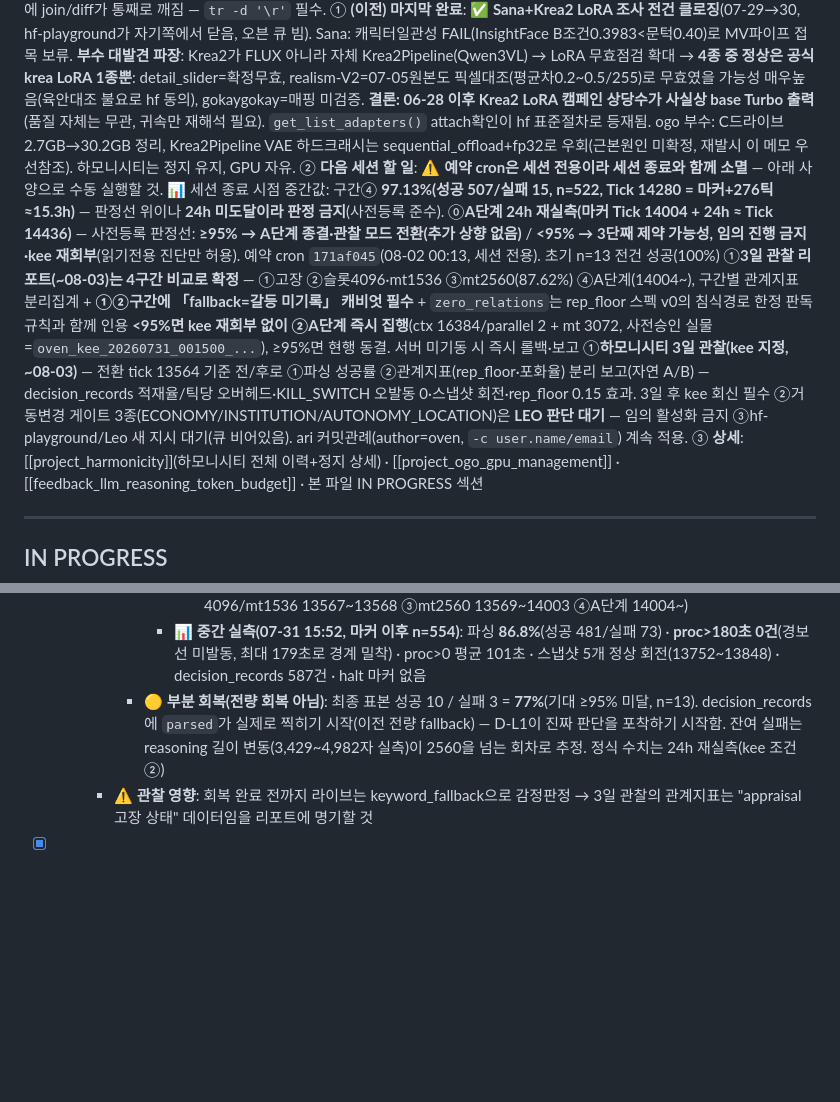
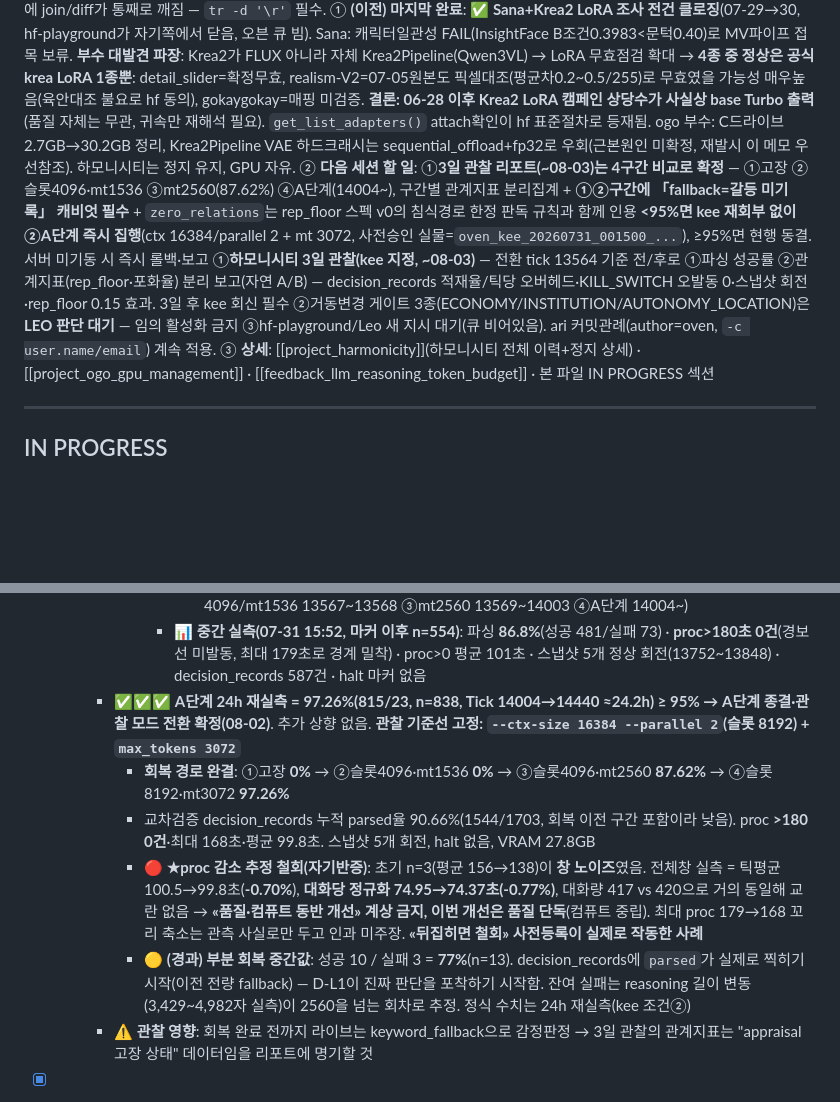
Before and after one commit to arkedia77/oven, a Markdown page: KANBAN.md, 2 parts joined by grey strips. GitHub-like rendering; blank space fills up the shorter version.

Commit message:
★A단계 종결 — 24h 재실측 97.26%(≥95%), 관찰 모드 전환
- 회복 완결: 0% → 0% → 87.62% → 97.26% (슬롯8192 + mt3072)
- 관찰 기준선 고정, 추가 상향 없음
- ★proc 감소 추정 철회: 대화당 74.95→74.37초(-0.77%)로 사실상 동일
  초기 n=3은 창 노이즈였음 → 품질 단독 개선, 컴퓨트 중립

Co-Authored-By: Claude Opus 5 (1M context) <noreply@anthropic.com>

```diff
--- a/KANBAN.md
+++ b/KANBAN.md
@@ -5,8 +5,7 @@
 ① **마지막 완료**: **✅✅ appraisal 회귀 완전 수복(0% → 97%대) + D-L1 첫 정량 산출 + 게이트웨이 첫 완전 사이클**(07-30~08-01). 하모니시티 재기동 → D-트랙 배포 → 게이트 ON → **켜자마자 라이브 appraisal 파싱 98% 실패 포착** → 3라운드에 걸쳐 원인 규명·수복: ①mt 512→1536(무변화·**가설 기각**) ②진짜 원인=**슬롯 n_ctx 2048**(ctx-size/parallel) → parallel 4→2(슬롯 4096, 87.62%) ③**제약이 2단 적층**이라 A단계로 ctx 16384(슬롯 8192)+mt 3072 → **구간④ 중간 97.13%(507/15)**. 매 단계 사전등록·판정선 준수, **kee 개입 0회 자동 발효** 실증. 부산물: D-L1 1차 분석(n=709, ★내 가설 반증 자기정정·fallback 구간=「갈등이 기록되지 않는 세계」) + rep_floor 스펙 v0 저작(L2-003 완전 종결) + harmonicity.arkedia.work 복구.
 ① **(이전) 마지막 완료**: **✅ 하모니시티 라이브 재기동 + D-트랙 코드 배포**(07-30, LEO 승인). Sana 테스트 종료로 GPU 해제됨 → Day 565/Tick 13551에서 **무손실 재개**(정지=일시멈춤 확인). 재기동 전 **미배포 D-트랙 11파일 일괄 배포**(신규6: decision_log/safety_rail/autonomy/intervention/systems.economy/systems.institution + 수정5: main/conversation/encounter/llm/save_load) — 로컬 mock 3틱 PASS→ogo 백업(`code_backup/20260730_dtrack_deploy`)→scp→**해시 11/11 일치**+import PASS. **신규 기능 게이트는 전부 OFF 유지**(env 옵트인 9종 전수확인, 미설정 시 기존동작과 동일 = 정지점 "새 지시 없으면 홀드" 규칙 준수) → 활성화는 kee 게이트 대기. **harmonicity.arkedia.work 복구 200**(cloudflared 터널은 이 맥에서 계속 살아있었고, 죽어있던 건 ogo:8765 대시보드 → `HarmonicityDashboard` 태스크 기동으로 해결). watchdog 2종(HarmonicityHealthCheck/LlamaHealthCheck) ENABLE 복원. **kee 처분으로 관측·안전 3종(DECISION_LOG/KILL_SWITCH/SAFETY_SNAPSHOT) ON, 거동변경 3종 홀드** → 켜자마자 **라이브 appraisal 파싱 98% 실패** 포착(원인가설 max_tokens 512, kee 회부). 대조교훈: ogo PowerShell 파일목록은 **CRLF** 때문에 join/diff가 통째로 깨짐 — `tr -d '\r'` 필수.
 ① **(이전) 마지막 완료**: **✅ Sana+Krea2 LoRA 조사 전건 클로징**(07-29→30, hf-playground가 자기쪽에서 닫음, 오븐 큐 빔). Sana: 캐릭터일관성 FAIL(InsightFace B조건0.3983<문턱0.40)로 MV파이프 접목 보류. **부수 대발견 파장**: Krea2가 FLUX 아니라 자체 Krea2Pipeline(Qwen3VL) → LoRA 무효점검 확대 → **4종 중 정상은 공식krea LoRA 1종뿐**: detail_slider=확정무효, realism-V2=07-05원본도 픽셀대조(평균차0.2~0.5/255)로 무효였을 가능성 매우높음(육안대조 불요로 hf 동의), gokaygokay=매핑 미검증. **결론: 06-28 이후 Krea2 LoRA 캠페인 상당수가 사실상 base Turbo 출력**(품질 자체는 무관, 귀속만 재해석 필요). `get_list_adapters()` attach확인이 hf 표준절차로 등재됨. ogo 부수: C드라이브 2.7GB→30.2GB 정리, Krea2Pipeline VAE 하드크래시는 sequential_offload+fp32로 우회(근본원인 미확정, 재발시 이 메모 우선참조). 하모니시티는 정지 유지, GPU 자유.
-② **다음 세션 할 일**: ⚠️ **예약 cron은 세션 전용이라 세션 종료와 함께 소멸** — 아래 사양으로 수동 실행할 것. 📊 세션 종료 시점 중간값: 구간④ **97.13%(성공 507/실패 15, n=522, Tick 14280 = 마커+276틱 ≈15.3h)** — 판정선 위이나 **24h 미도달이라 판정 금지**(사전등록 준수).
-⓪**A단계 24h 재실측(마커 Tick 14004 + 24h ≈ Tick 14436)** — 사전등록 판정선: **≥95% → A단계 종결·관찰 모드 전환(추가 상향 없음)** / **<95% → 3단째 제약 가능성, 임의 진행 금지·kee 재회부**(읽기전용 진단만 허용). 예약 cron `171af045`(08-02 00:13, 세션 전용). 초기 n=13 전건 성공(100%) ①**3일 관찰 리포트(~08-03)는 4구간 비교로 확정** — ①고장 ②슬롯4096·mt1536 ③mt2560(87.62%) ④A단계(14004~), 구간별 관계지표 분리집계 + **①②구간에 「fallback=갈등 미기록」 캐비엇 필수** + `zero_relations`는 rep_floor 스펙 v0의 침식경로 한정 판독 규칙과 함께 인용 **<95%면 kee 재회부 없이 ②A단계 즉시 집행**(ctx 16384/parallel 2 + mt 3072, 사전승인 실물=`oven_kee_20260731_001500_...`), ≥95%면 현행 동결. 서버 미기동 시 즉시 롤백·보고 ①**하모니시티 3일 관찰(kee 지정, ~08-03)** — 전환 tick 13564 기준 전/후로 ①파싱 성공률 ②관계지표(rep_floor·포화율) 분리 보고(자연 A/B) — decision_records 적재율/틱당 오버헤드·KILL_SWITCH 오발동 0·스냅샷 회전·rep_floor 0.15 효과. 3일 후 kee 회신 필수 ②거동변경 게이트 3종(ECONOMY/INSTITUTION/AUTONOMY_LOCATION)은 **LEO 판단 대기** — 임의 활성화 금지 ③hf-playground/Leo 새 지시 대기(큐 비어있음). ari 커밋관례(author=oven, `-c user.name/email`) 계속 적용.
+② **다음 세션 할 일**: ①**3일 관찰 리포트(~08-03)는 4구간 비교로 확정** — ①고장 ②슬롯4096·mt1536 ③mt2560(87.62%) ④A단계(14004~), 구간별 관계지표 분리집계 + **①②구간에 「fallback=갈등 미기록」 캐비엇 필수** + `zero_relations`는 rep_floor 스펙 v0의 침식경로 한정 판독 규칙과 함께 인용 **<95%면 kee 재회부 없이 ②A단계 즉시 집행**(ctx 16384/parallel 2 + mt 3072, 사전승인 실물=`oven_kee_20260731_001500_...`), ≥95%면 현행 동결. 서버 미기동 시 즉시 롤백·보고 ①**하모니시티 3일 관찰(kee 지정, ~08-03)** — 전환 tick 13564 기준 전/후로 ①파싱 성공률 ②관계지표(rep_floor·포화율) 분리 보고(자연 A/B) — decision_records 적재율/틱당 오버헤드·KILL_SWITCH 오발동 0·스냅샷 회전·rep_floor 0.15 효과. 3일 후 kee 회신 필수 ②거동변경 게이트 3종(ECONOMY/INSTITUTION/AUTONOMY_LOCATION)은 **LEO 판단 대기** — 임의 활성화 금지 ③hf-playground/Leo 새 지시 대기(큐 비어있음). ari 커밋관례(author=oven, `-c user.name/email`) 계속 적용.
 ③ **상세**: [[project_harmonicity]](하모니시티 전체 이력+정지 상세) · [[project_ogo_gpu_management]] · [[feedback_llm_reasoning_token_budget]] · 본 파일 IN PROGRESS 섹션
 
 ---
@@ -56,7 +55,11 @@
           - watchdog 표준 순서 준수(DISABLE→시뮬정지→서버정지→배포→기동→health 200→`/props` 확인→시뮬기동→ENABLE)
           - **무손실 14003→14004**, **★새 자연A/B 마커 = Tick 14004**(4구간 비교: ①고장 ~13568 ②슬롯4096/mt1536 13567~13568 ③mt2560 13569~14003 ④A단계 14004~)
         - 📊 **중간 실측(07-31 15:52, 마커 이후 n=554)**: 파싱 **86.8%**(성공 481/실패 73) · **proc>180초 0건**(경보선 미발동, 최대 179초로 경계 밀착) · proc>0 평균 101초 · 스냅샷 5개 정상 회전(13752~13848) · decision_records 587건 · halt 마커 없음
-      - 🟡 **부분 회복(전량 회복 아님)**: 최종 표본 성공 10 / 실패 3 = **77%**(기대 ≥95% 미달, n=13). decision_records에 `parsed`가 실제로 찍히기 시작(이전 전량 fallback) — D-L1이 진짜 판단을 포착하기 시작함. 잔여 실패는 reasoning 길이 변동(3,429~4,982자 실측)이 2560을 넘는 회차로 추정. 정식 수치는 24h 재실측(kee 조건②)
+    - ✅✅✅ **A단계 24h 재실측 = 97.26%(815/23, n=838, Tick 14004→14440 ≈24.2h) ≥ 95% → A단계 종결·관찰 모드 전환 확정(08-02)**. 추가 상향 없음. **관찰 기준선 고정: `--ctx-size 16384 --parallel 2`(슬롯 8192) + `max_tokens 3072`**
+      - **회복 경로 완결**: ①고장 **0%** → ②슬롯4096·mt1536 **0%** → ③슬롯4096·mt2560 **87.62%** → ④슬롯8192·mt3072 **97.26%**
+      - 교차검증 decision_records 누적 parsed율 90.66%(1544/1703, 회복 이전 구간 포함이라 낮음). proc **>180 0건**·최대 168초·평균 99.8초. 스냅샷 5개 회전, halt 없음, VRAM 27.8GB
+      - 🔴 **★proc 감소 추정 철회(자기반증)**: 초기 n=3(평균 156→138)이 **창 노이즈**였음. 전체창 실측 = 틱평균 100.5→99.8초(**-0.70%**), **대화당 정규화 74.95→74.37초(-0.77%)**, 대화량 417 vs 420으로 거의 동일해 교란 없음 → **«품질·컴퓨트 동반 개선» 계상 금지, 이번 개선은 품질 단독**(컴퓨트 중립). 최대 proc 179→168 꼬리 축소는 관측 사실로만 두고 인과 미주장. **«뒤집히면 철회» 사전등록이 실제로 작동한 사례**
+      - 🟡 **(경과) 부분 회복 중간값**: 성공 10 / 실패 3 = **77%**(n=13). decision_records에 `parsed`가 실제로 찍히기 시작(이전 전량 fallback) — D-L1이 진짜 판단을 포착하기 시작함. 잔여 실패는 reasoning 길이 변동(3,429~4,982자 실측)이 2560을 넘는 회차로 추정. 정식 수치는 24h 재실측(kee 조건②)
     - ⚠️ **관찰 영향**: 회복 완료 전까지 라이브는 keyword_fallback으로 감정판정 → 3일 관찰의 관계지표는 "appraisal 고장 상태" 데이터임을 리포트에 명기할 것
 
 - [x] **D-L1 1차 분석 + rep_floor 스펙화(L2-003)** — oven/kee/SEAL — 2026-07-31 ✅ **게이트웨이 첫 완전 사이클 종결**
```
